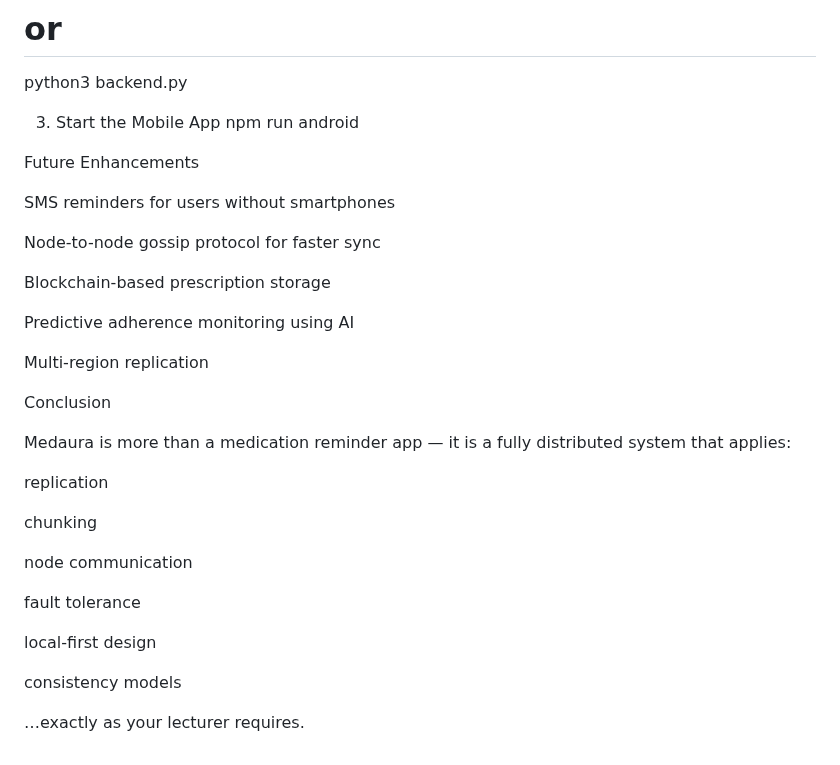
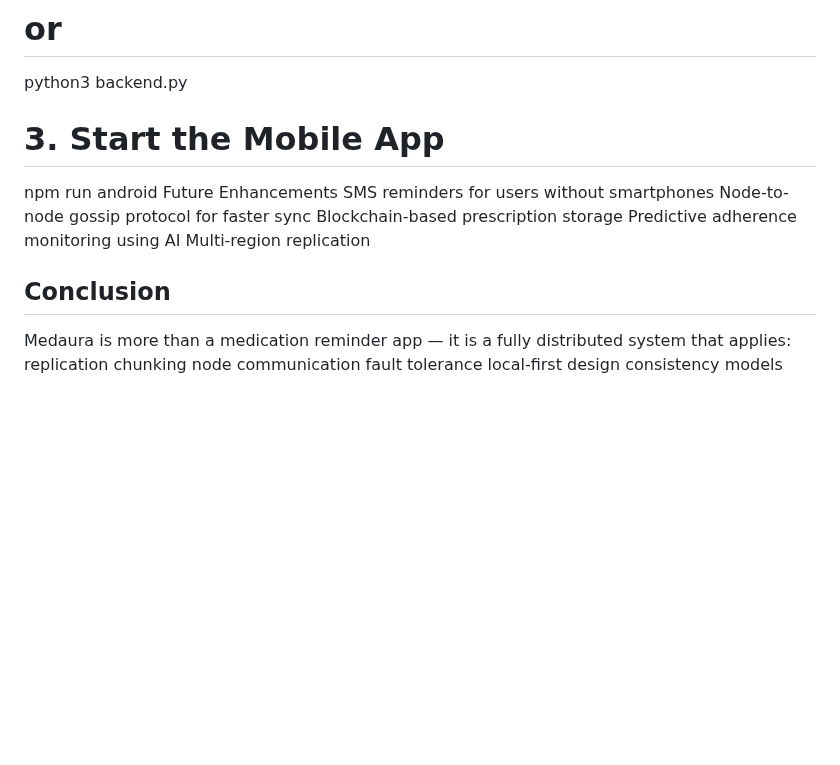
Before and after one commit to hadi-bot-byte/medaura, a Markdown page: README.md, the part around the change. GitHub-like rendering; blank space fills up the shorter version.

Commit message:
Update README.md
Newly updated

```diff
--- a/README.md
+++ b/README.md
@@ -580,36 +580,20 @@ python node_manager.py
 npm start
 # or
 python3 backend.py
-
-3. Start the Mobile App
+# 3. Start the Mobile App
 npm run android
-
 Future Enhancements
-
 SMS reminders for users without smartphones
-
 Node-to-node gossip protocol for faster sync
-
 Blockchain-based prescription storage
-
 Predictive adherence monitoring using AI
-
 Multi-region replication
 
-Conclusion
-
+## Conclusion
 Medaura is more than a medication reminder app — it is a fully distributed system that applies:
-
 replication
-
 chunking
-
 node communication
-
 fault tolerance
-
 local-first design
-
 consistency models
-
-…exactly as your lecturer requires.
```
